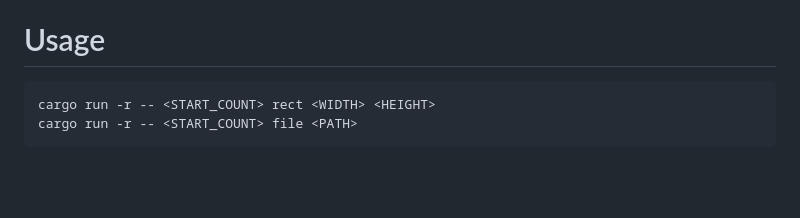
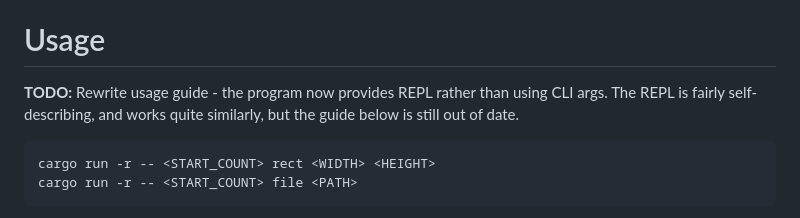
Before and after one commit to MetaflameDragon/timberborn_support_solver, a Markdown page: README.md, the part around the change. Rendered like a GitHub page; blank space fills up the shorter version.

Commit message:
Add TODO to README

````diff
--- a/README.md
+++ b/README.md
@@ -11,6 +11,8 @@ Besides everything that cargo already handles automatically, `rustsat-glucose` r
 [bindgen-install]: https://rust-lang.github.io/rust-bindgen/requirements.html
 
 # Usage
+
+**TODO:** Rewrite usage guide - the program now provides REPL rather than using CLI args. The REPL is fairly self-describing, and works quite similarly, but the guide below is still out of date.
 
 ```
 cargo run -r -- <START_COUNT> rect <WIDTH> <HEIGHT>
````
